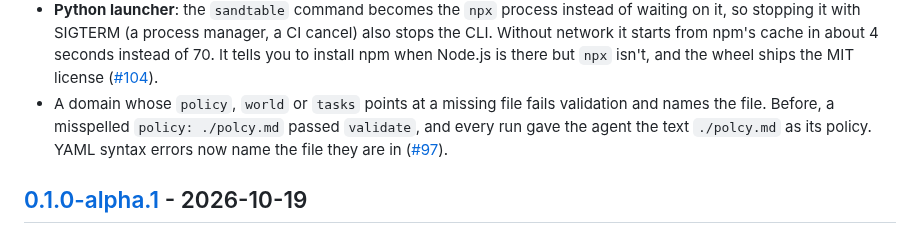
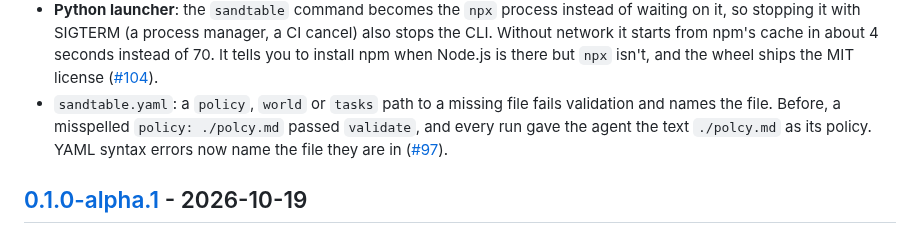
Before and after one commit to sandtable-ai/sandtable, a Markdown page: CHANGELOG.md, the part around the change. GitHub-like rendering.

Commit message:
docs: changelog names the area of the include-file entry

```diff
--- a/CHANGELOG.md
+++ b/CHANGELOG.md
@@ -58,7 +58,7 @@ First public release.
 - `run` and `demo --live` exit 1 and print the error when every trial ended in one, for example without `ANTHROPIC_API_KEY`, without an optional Bedrock package or with the agent's server down. Before, they printed a 0% score and exited 0 ([#95](https://github.com/sandtable-ai/sandtable/issues/95)).
 - `npx sandtable-ai` on Node.js 20 prints no `EBADENGINE` warning, and installs with `engine-strict=true`: the CLI uses commander 14, which supports Node 20, instead of commander 15, which requires Node 22.12 ([#101](https://github.com/sandtable-ai/sandtable/issues/101)).
 - **Python launcher**: the `sandtable` command becomes the `npx` process instead of waiting on it, so stopping it with SIGTERM (a process manager, a CI cancel) also stops the CLI. Without network it starts from npm's cache in about 4 seconds instead of 70. It tells you to install npm when Node.js is there but `npx` isn't, and the wheel ships the MIT license ([#104](https://github.com/sandtable-ai/sandtable/issues/104)).
-- A domain whose `policy`, `world` or `tasks` points at a missing file fails validation and names the file. Before, a misspelled `policy: ./polcy.md` passed `validate`, and every run gave the agent the text `./polcy.md` as its policy. YAML syntax errors now name the file they are in ([#97](https://github.com/sandtable-ai/sandtable/issues/97)).
+- `sandtable.yaml`: a `policy`, `world` or `tasks` path to a missing file fails validation and names the file. Before, a misspelled `policy: ./polcy.md` passed `validate`, and every run gave the agent the text `./polcy.md` as its policy. YAML syntax errors now name the file they are in ([#97](https://github.com/sandtable-ai/sandtable/issues/97)).
 
 ## [0.1.0-alpha.1] - 2026-10-19
 
```
